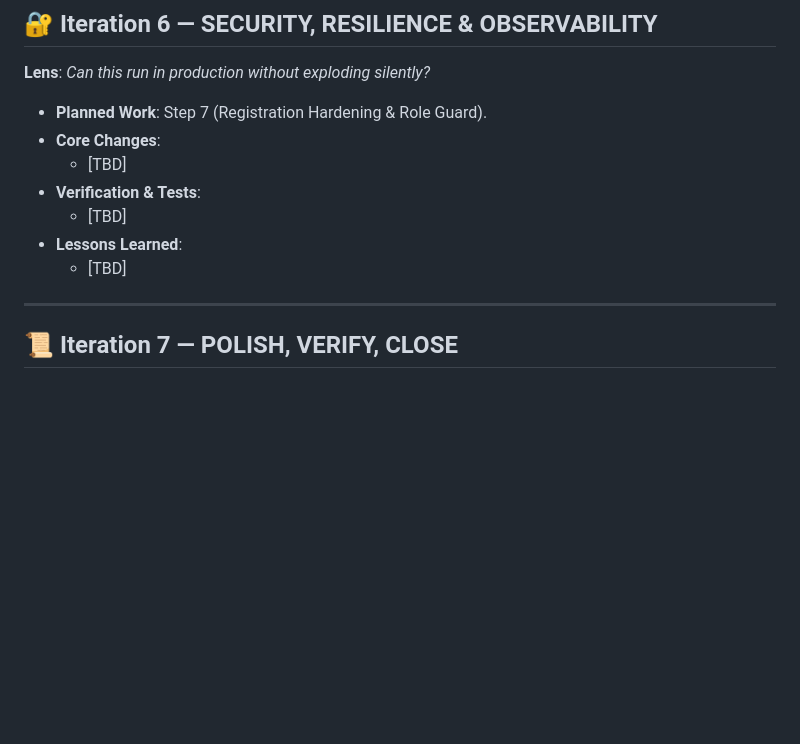
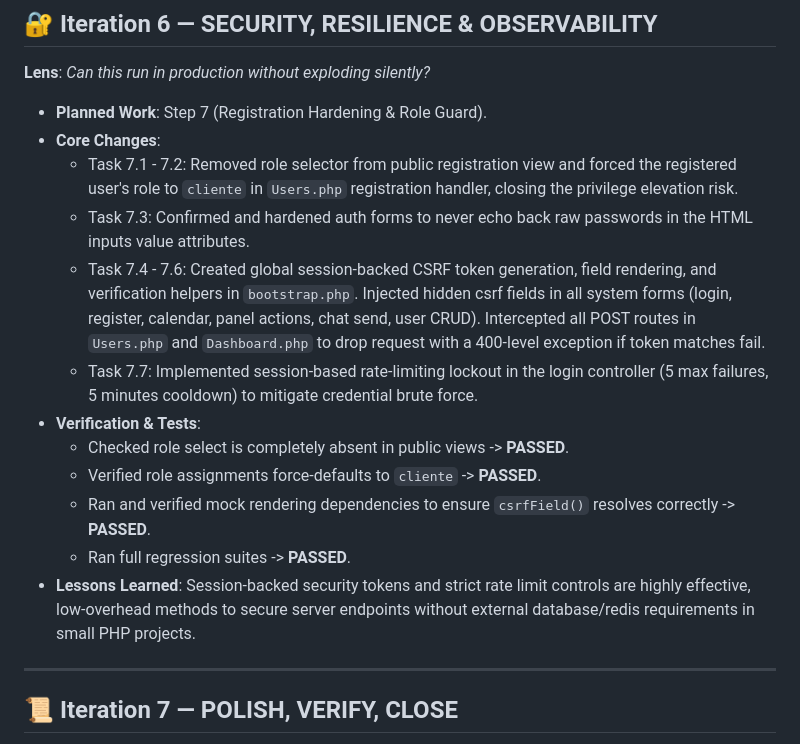
Before and after one commit to vinuxito/Software-CRM-Doctoria-Calendar, a Markdown page: docs/SESSION_MEMORY_2026-07-13-ui-ux-coherence-upgrade.md, the part around the change. Drawn GitHub-style; blank space fills up the shorter version.

Commit message:
docs: updated session memory with Iteration 6 security details

```diff
--- a/docs/SESSION_MEMORY_2026-07-13-ui-ux-coherence-upgrade.md
+++ b/docs/SESSION_MEMORY_2026-07-13-ui-ux-coherence-upgrade.md
@@ -90,11 +90,16 @@
 **Lens**: *Can this run in production without exploding silently?*
 - **Planned Work**: Step 7 (Registration Hardening & Role Guard).
 - **Core Changes**:
-  - [TBD]
+  - Task 7.1 - 7.2: Removed role selector from public registration view and forced the registered user's role to `cliente` in `Users.php` registration handler, closing the privilege elevation risk.
+  - Task 7.3: Confirmed and hardened auth forms to never echo back raw passwords in the HTML inputs value attributes.
+  - Task 7.4 - 7.6: Created global session-backed CSRF token generation, field rendering, and verification helpers in `bootstrap.php`. Injected hidden csrf fields in all system forms (login, register, calendar, panel actions, chat send, user CRUD). Intercepted all POST routes in `Users.php` and `Dashboard.php` to drop request with a 400-level exception if token matches fail.
+  - Task 7.7: Implemented session-based rate-limiting lockout in the login controller (5 max failures, 5 minutes cooldown) to mitigate credential brute force.
 - **Verification & Tests**:
-  - [TBD]
-- **Lessons Learned**:
-  - [TBD]
+  - Checked role select is completely absent in public views -> **PASSED**.
+  - Verified role assignments force-defaults to `cliente` -> **PASSED**.
+  - Ran and verified mock rendering dependencies to ensure `csrfField()` resolves correctly -> **PASSED**.
+  - Ran full regression suites -> **PASSED**.
+- **Lessons Learned**: Session-backed security tokens and strict rate limit controls are highly effective, low-overhead methods to secure server endpoints without external database/redis requirements in small PHP projects.
 
 ---
 
```
